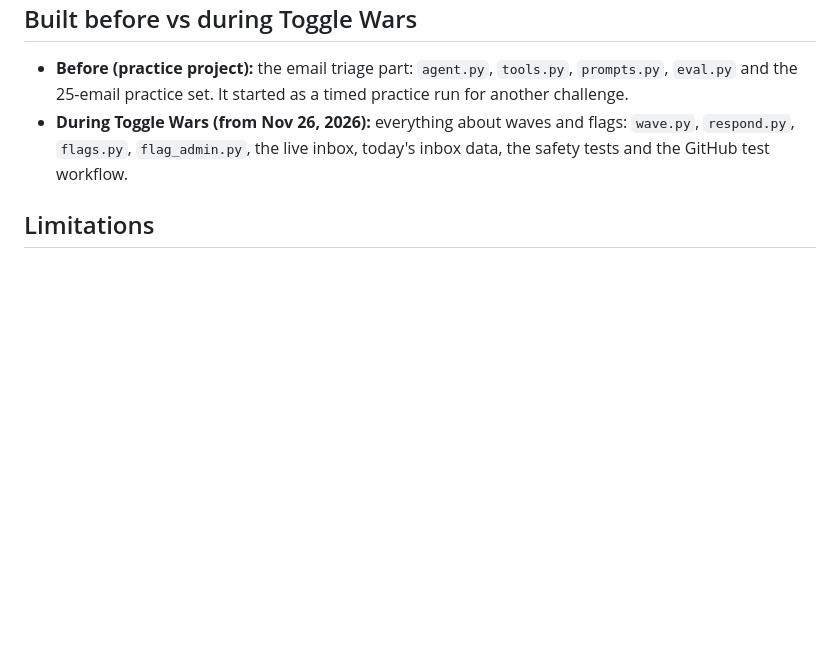
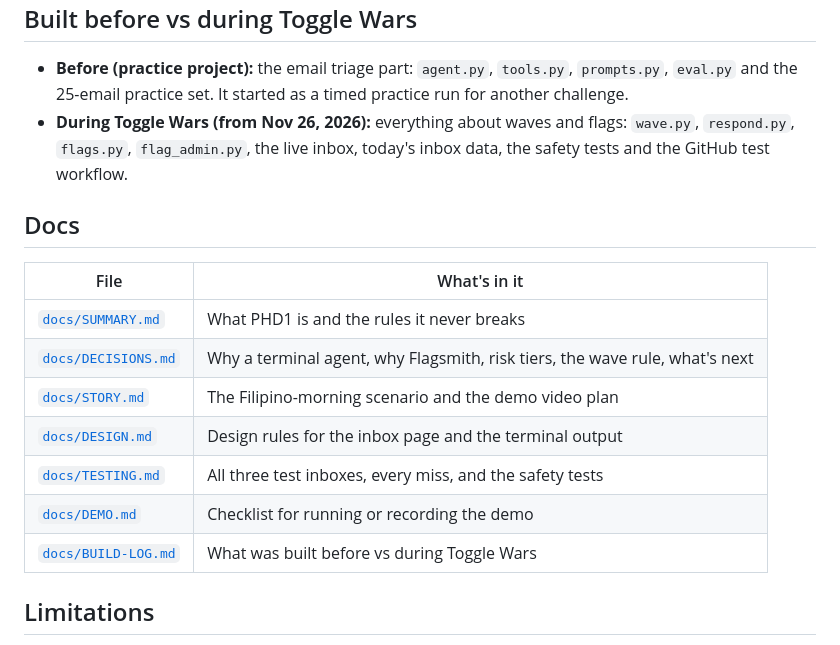
Before and after one commit to btokne-auth/phishdhawan-phd1, a Markdown page: README.md, the part around one of its changes. Rendered like a GitHub page; blank space fills up the shorter version.

```diff
--- a/README.md
+++ b/README.md
@@ -140,6 +152,18 @@ phishdhawan-phd1/
 - **Before (practice project):** the email triage part: `agent.py`, `tools.py`, `prompts.py`, `eval.py` and the 25-email practice set. It started as a timed practice run for another challenge.
 - **During Toggle Wars (from Nov 26, 2026):** everything about waves and flags: `wave.py`, `respond.py`, `flags.py`, `flag_admin.py`, the live inbox, today's inbox data, the safety tests and the GitHub test workflow.
 
+## Docs
+
+| File | What's in it |
+| --- | --- |
+| [`docs/SUMMARY.md`](docs/SUMMARY.md) | What PHD1 is and the rules it never breaks |
+| [`docs/DECISIONS.md`](docs/DECISIONS.md) | Why a terminal agent, why Flagsmith, risk tiers, the wave rule, what's next |
+| [`docs/STORY.md`](docs/STORY.md) | The Filipino-morning scenario and the demo video plan |
+| [`docs/DESIGN.md`](docs/DESIGN.md) | Design rules for the inbox page and the terminal output |
+| [`docs/TESTING.md`](docs/TESTING.md) | All three test inboxes, every miss, and the safety tests |
+| [`docs/DEMO.md`](docs/DEMO.md) | Checklist for running or recording the demo |
+| [`docs/BUILD-LOG.md`](docs/BUILD-LOG.md) | What was built before vs during Toggle Wars |
+
 ## Limitations
 
 - Switching a flag uses Flagsmith's `__future__` environment-feature endpoint, because this environment has Feature Versioning on. Flagsmith marks that endpoint as experimental.
```
Also changed, not shown: other parts of README.md (+12 -0 lines), docs/BUILD-LOG.md (added, +39 -0 lines), docs/DECISIONS.md (added, +54 -0 lines), docs/DEMO.md (added, +35 -0 lines), docs/DESIGN.md (added, +37 -0 lines), docs/STORY.md (added, +33 -0 lines), docs/SUMMARY.md (added, +33 -0 lines), docs/TESTING.md (added, +66 -0 lines), docs/screenshots/inbox-before.png (added), docs/screenshots/inbox-protected.png (added), docs/screenshots/injection.png (added), docs/screenshots/real-link-blocked.png (added), docs/screenshots/terminal-run.png (added).
